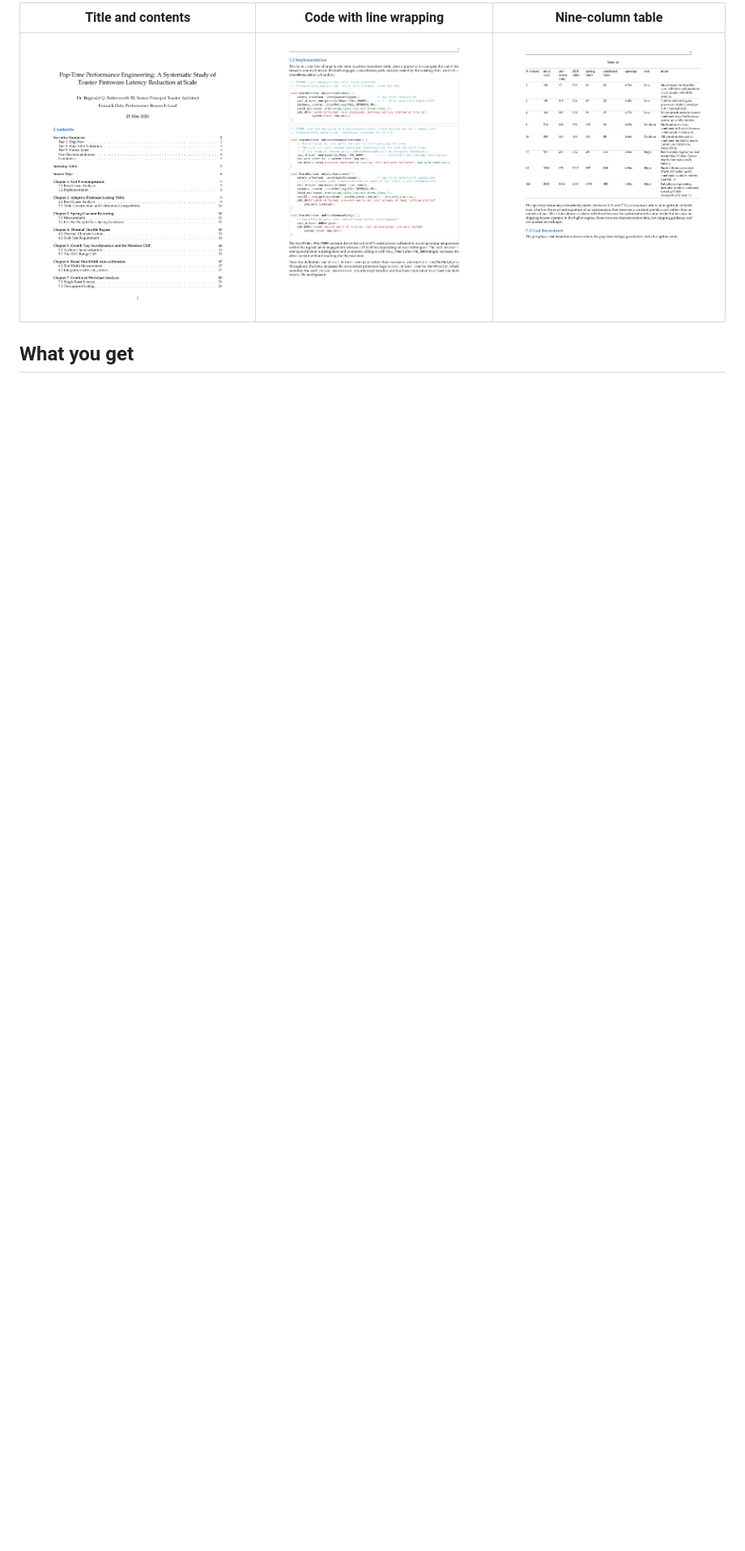
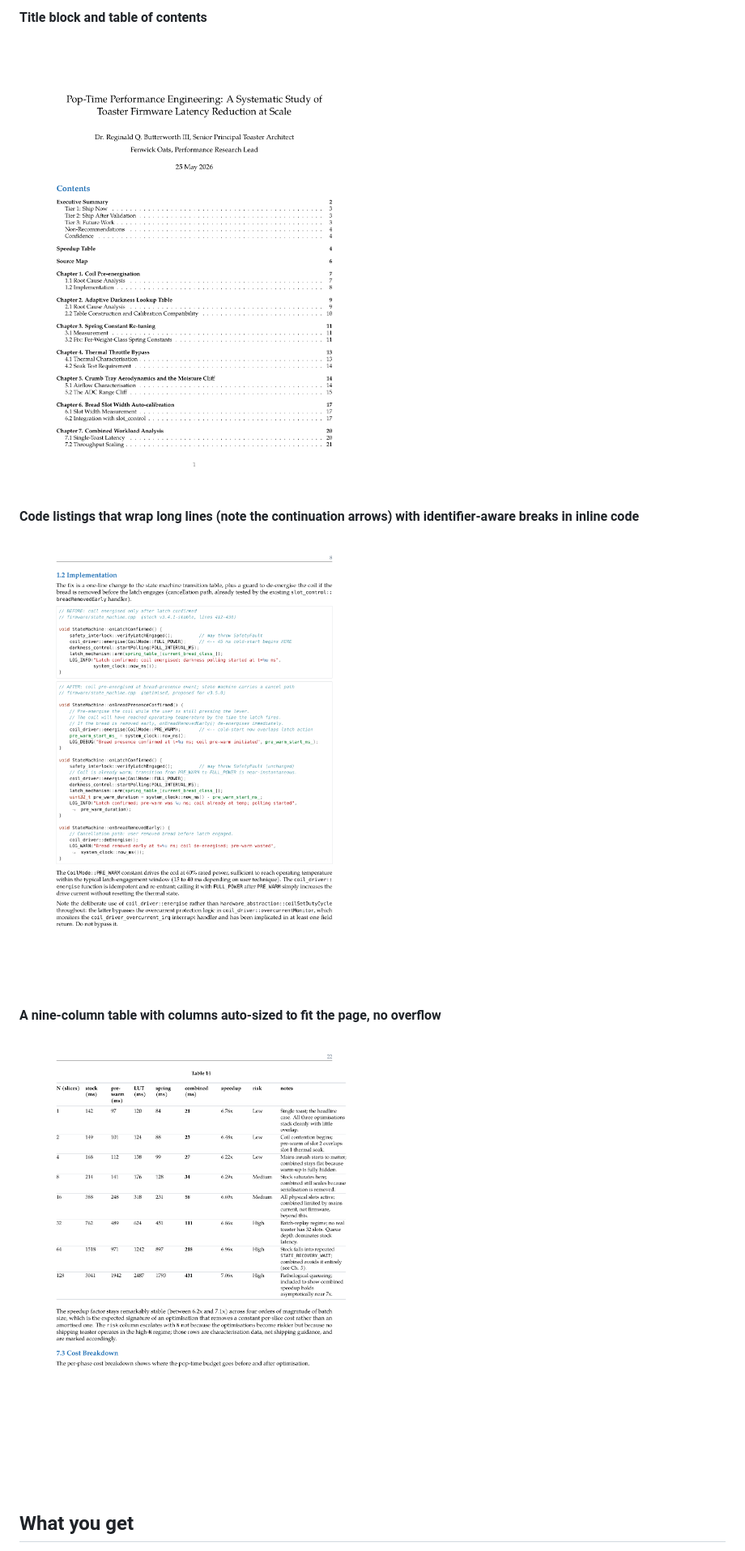
Before and after one commit to ojura/claude-skills, a Markdown page: markdown-latex-report/README.md, the part around one of its changes. Shown at 81% size. Drawn GitHub-style; pictures changed too: markdown-latex-report/docs/preview/01-title-toc.png, markdown-latex-report/docs/preview/02-code-wrapping.png, markdown-latex-report/docs/preview/03-wide-table.png; blank space fills up the shorter version.

Commit message:
docs: enlarge report previews in the skill README
Stack the three sample pages full width with captions instead of cramming them
into a 3-column thumbnail table, and re-render at 170 dpi so they stay crisp at
the larger display size. Root README keeps the compact row (it is an index).

Co-Authored-By: Claude Opus 4.6 (1M context) <noreply@anthropic.com>

```diff
--- a/markdown-latex-report/README.md
+++ b/markdown-latex-report/README.md
@@ -20,7 +20,15 @@ travels with it.
 
-| Title and contents | Code with line wrapping | Nine-column table |
-| :---: | :---: | :---: |
-| [![title and contents](docs/preview/01-title-toc.png)](docs/sample-report.pdf) | [![code listing with wrapping](docs/preview/02-code-wrapping.png)](docs/sample-report.pdf) | [![nine column table](docs/preview/03-wide-table.png)](docs/sample-report.pdf) |
+**Title block and table of contents**
+
+[![title and contents](docs/preview/01-title-toc.png)](docs/sample-report.pdf)
+
+**Code listings that wrap long lines (note the continuation arrows) with identifier-aware breaks in inline code**
+
+[![code listing with line wrapping](docs/preview/02-code-wrapping.png)](docs/sample-report.pdf)
+
+**A nine-column table with columns auto-sized to fit the page, no overflow**
+
+[![nine column table](docs/preview/03-wide-table.png)](docs/sample-report.pdf)
 
 ## What you get
 
```
Also changed, not shown: other parts of markdown-latex-report/README.md (+1 -1 lines).
